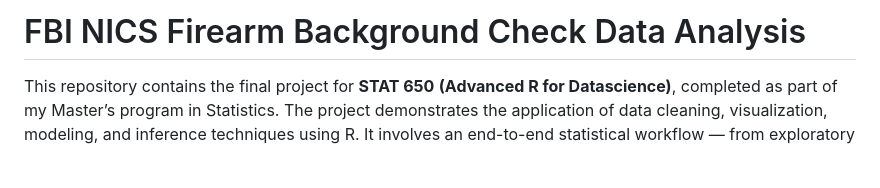
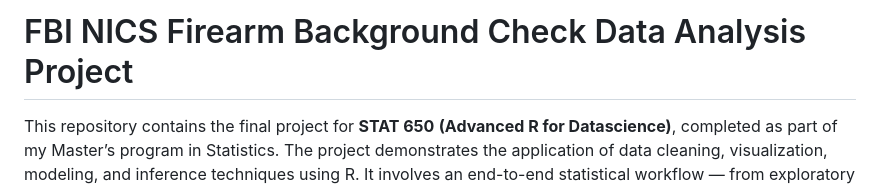
Before and after one commit to sualehalam/FBI-NICS-Firearm-Background-Check-Data-Analysis, a Markdown page: README.md, the part around the change. Rendered like a GitHub page; blank space fills up the shorter version.

Commit message:
Update project title in README.md

```diff
--- a/README.md
+++ b/README.md
@@ -1,4 +1,4 @@
-# FBI NICS Firearm Background Check Data Analysis
+# FBI NICS Firearm Background Check Data Analysis Project
 This repository contains the final project for **STAT 650** **(Advanced R for Datascience)**, completed as part of my Master’s program in Statistics. The project demonstrates the application of data cleaning, visualization, modeling, and inference techniques using R. It involves an end-to-end statistical workflow — from exploratory data analysis (EDA) to extracting meaningful insights from real-world data.
 
 ## Basic Background about NICS System
```
